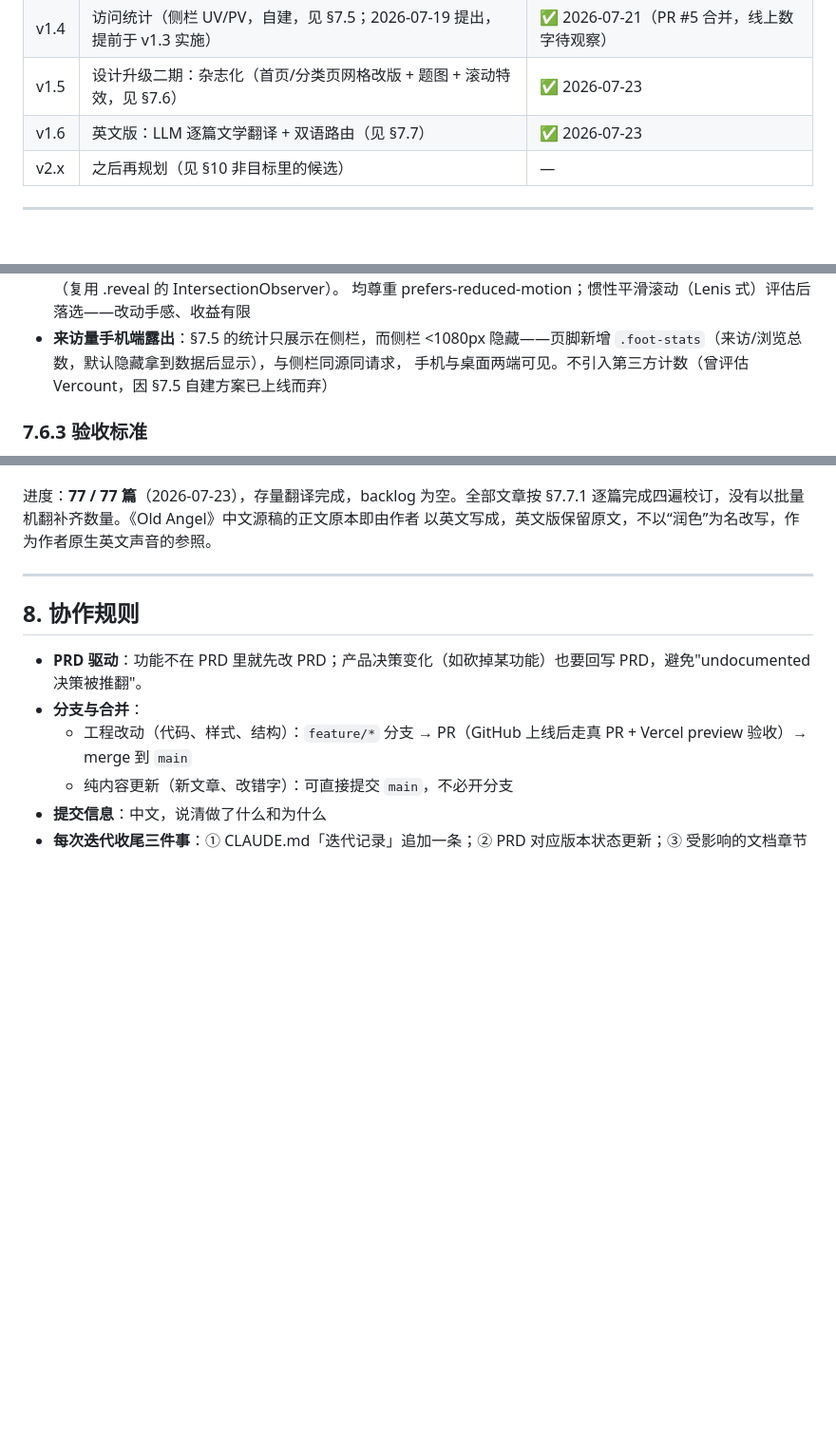
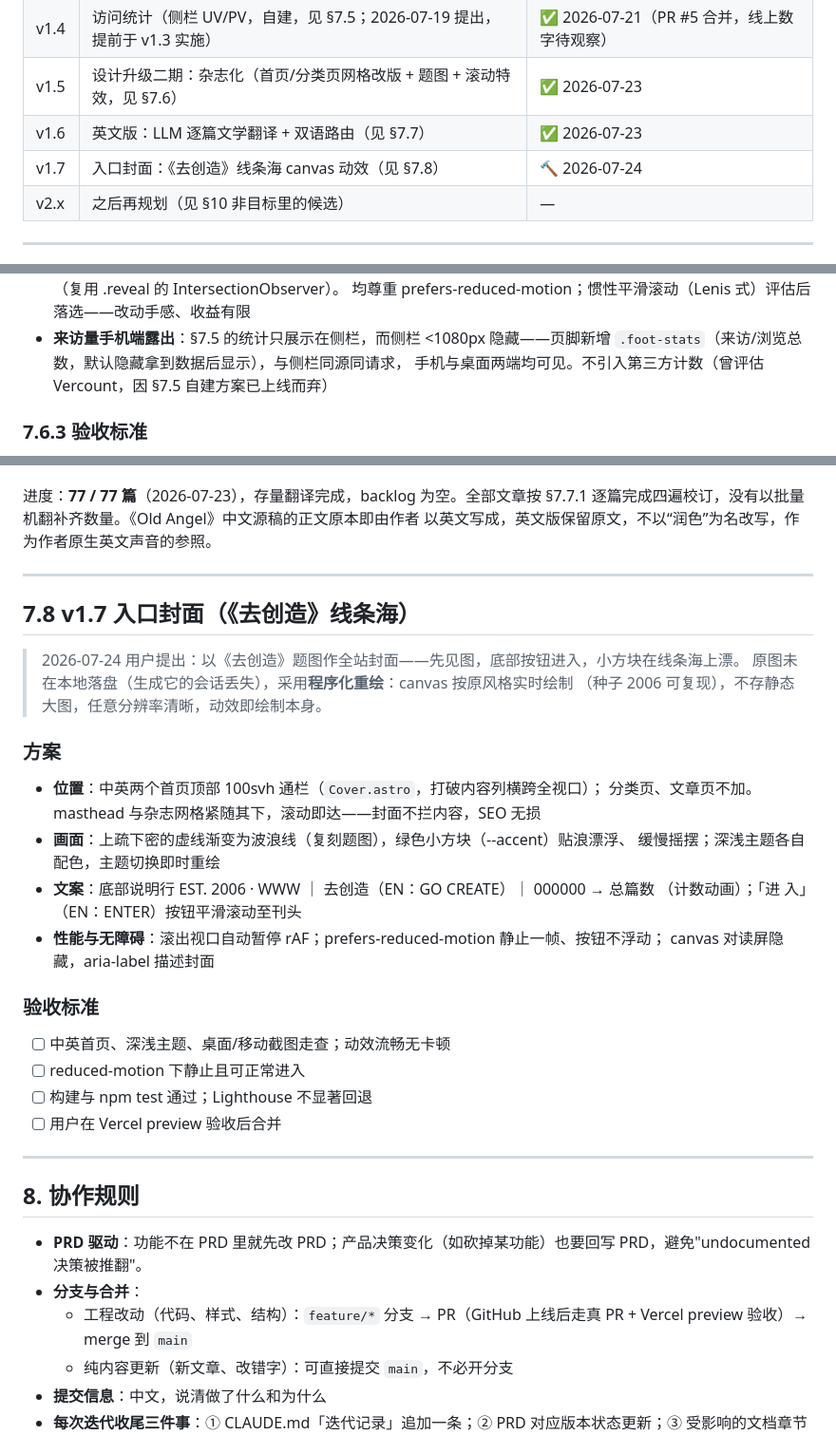
Before and after one commit to Nivael/sunzhonglun.com, a Markdown page: docs/PRD.md, 3 parts joined by grey strips. Shown at 95% size. Rendered like a GitHub page; blank space fills up the shorter version.

Commit message:
PRD：新增 §7.8 v1.7 入口封面，路线图更新
Co-Authored-By: Claude Fable 5 <noreply@anthropic.com>
Claude-Session: https://claude.ai/code/session_01WGLJPQqAXJCgz95i3fKRu7

```diff
--- a/docs/PRD.md
+++ b/docs/PRD.md
@@ -42,6 +42,7 @@ Zhonglun 的个人 portfolio 网站 + 写作存档：
 | v1.4 | 访问统计（侧栏 UV/PV，自建，见 §7.5；2026-07-19 提出，提前于 v1.3 实施） | ✅ 2026-07-21（PR #5 合并，线上数字待观察） |
 | v1.5 | 设计升级二期：杂志化（首页/分类页网格改版 + 题图 + 滚动特效，见 §7.6） | ✅ 2026-07-23 |
 | v1.6 | 英文版：LLM 逐篇文学翻译 + 双语路由（见 §7.7） | ✅ 2026-07-23 |
+| v1.7 | 入口封面：《去创造》线条海 canvas 动效（见 §7.8） | 🔨 2026-07-24 |
 | v2.x | 之后再规划（见 §10 非目标里的候选） | — |
 
 ---
@@ -269,7 +270,7 @@ Vercel 控制台 → Storage（或 Marketplace）→ Upstash → 创建 Redis（
   均尊重 prefers-reduced-motion；惯性平滑滚动（Lenis 式）评估后落选——改动手感、收益有限
 - **来访量手机端露出**：§7.5 的统计只展示在侧栏，而侧栏 <1080px 隐藏——页脚新增
   `.foot-stats`（来访/浏览总数，默认隐藏拿到数据后显示），与侧栏同源同请求，
-  手机与桌面两端可见。不引入第三方计数（曾评估 Vercount，因 §7.5 自建方案已上线而弃）
+  手机与桌面两端均可见。不引入第三方计数（曾评估 Vercount，因 §7.5 自建方案已上线而弃）
 
 ### 7.6.3 验收标准
 
@@ -341,6 +342,32 @@ Vercel 控制台 → Storage（或 Marketplace）→ Upstash → 创建 Redis（
 
 ---
 
+## 7.8 v1.7 入口封面（《去创造》线条海）
+
+> 2026-07-24 用户提出：以《去创造》题图作全站封面——先见图，底部按钮进入，小方块在线条海上漂。
+> 原图未在本地落盘（生成它的会话丢失），采用**程序化重绘**：canvas 按原风格实时绘制
+> （种子 2006 可复现），不存静态大图，任意分辨率清晰，动效即绘制本身。
+
+### 方案
+
+- **位置**：中英两个首页顶部 100svh 通栏（`Cover.astro`，打破内容列横跨全视口）；
+  分类页、文章页不加。masthead 与杂志网格紧随其下，滚动即达——封面不拦内容，SEO 无损
+- **画面**：上疏下密的虚线渐变为波浪线（复刻题图），绿色小方块（--accent）贴浪漂浮、
+  缓慢摇摆；深浅主题各自配色，主题切换即时重绘
+- **文案**：底部说明行 EST. 2006 · WWW ｜ 去创造（EN：GO CREATE）｜ 000000 → 总篇数
+  （计数动画）；「进 入」（EN：ENTER）按钮平滑滚动至刊头
+- **性能与无障碍**：滚出视口自动暂停 rAF；prefers-reduced-motion 静止一帧、按钮不浮动；
+  canvas 对读屏隐藏，aria-label 描述封面
+
+### 验收标准
+
+- [ ] 中英首页、深浅主题、桌面/移动截图走查；动效流畅无卡顿
+- [ ] reduced-motion 下静止且可正常进入
+- [ ] 构建与 npm test 通过；Lighthouse 不显著回退
+- [ ] 用户在 Vercel preview 验收后合并
+
+---
+
 ## 8. 协作规则
 
 - **PRD 驱动**：功能不在 PRD 里就先改 PRD；产品决策变化（如砍掉某功能）也要回写 PRD，避免"undocumented 决策被推翻"。
```
Also changed, not shown: other parts of docs/PRD.md (+1 -1 lines).
